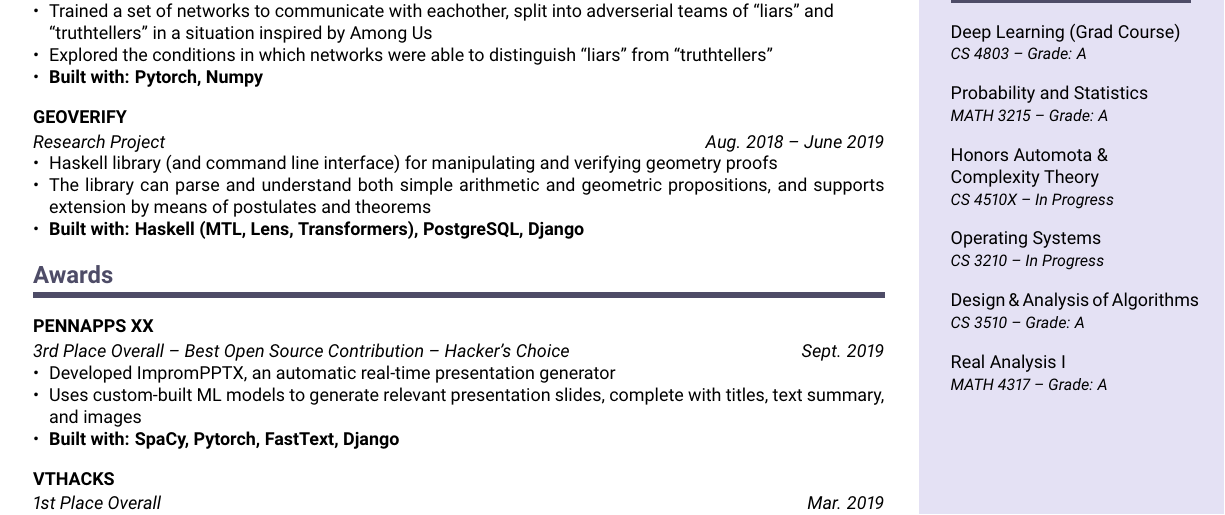
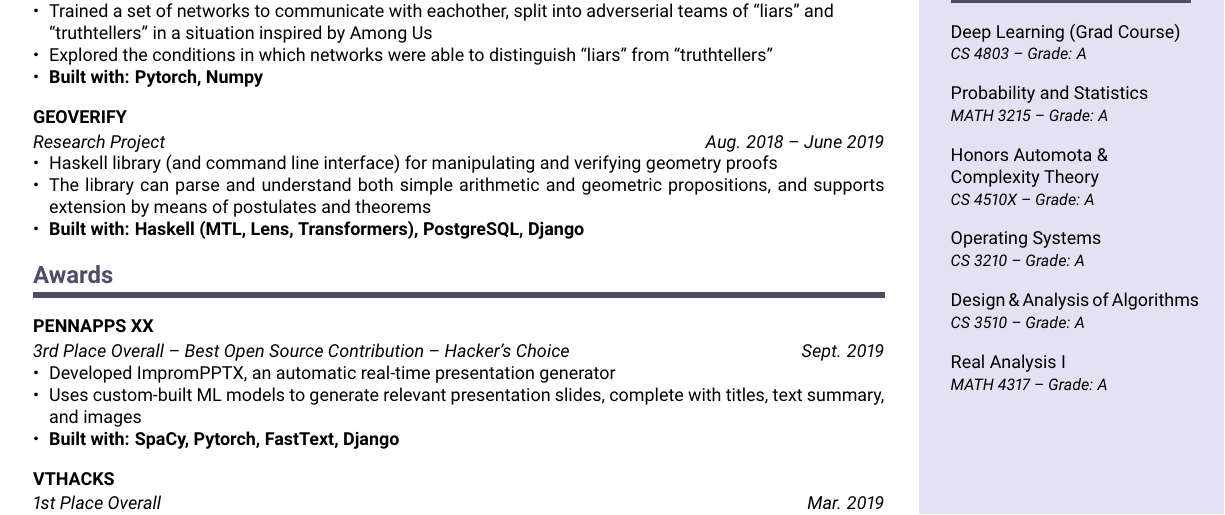
Before and after one commit to freemagma/resume, a LaTeX CV (resume.tex): part of the page, cut so that both start at the same text. Compiled offline with pdfLaTeX.

Commit message:
End of Spring 2021 update

```diff
--- a/resume.tex
+++ b/resume.tex
@@ -99,8 +99,8 @@
     % \subcompact{Abstract Algebra I}{MATH 4107 -- Grade: A}{}
     % \subcompact{Complex Analysis}{MATH 4320 -- Grade: A}{}
     \subcompact{Probability and Statistics}{MATH 3215 -- Grade: A}{}
-    \subcompact{Honors Automota \&\\ Complexity Theory}{CS 4510X -- In Progress}{}
-    \subcompact{Operating Systems}{CS 3210 -- In Progress}{}
+    \subcompact{Honors Automota \&\\ Complexity Theory}{CS 4510X -- Grade: A}{}
+    \subcompact{Operating Systems}{CS 3210 -- Grade: A}{}
     \subcompact{Design \& Analysis of Algorithms}{CS 3510 -- Grade: A}{}
     % \subcompact{Honors Discrete Math for CS}{CS 2051 -- Grade: A}{}
     \subcompact{Real Analysis I}{MATH 4317 -- Grade: A}{}
```
Also changed, not shown: resume.pdf.
